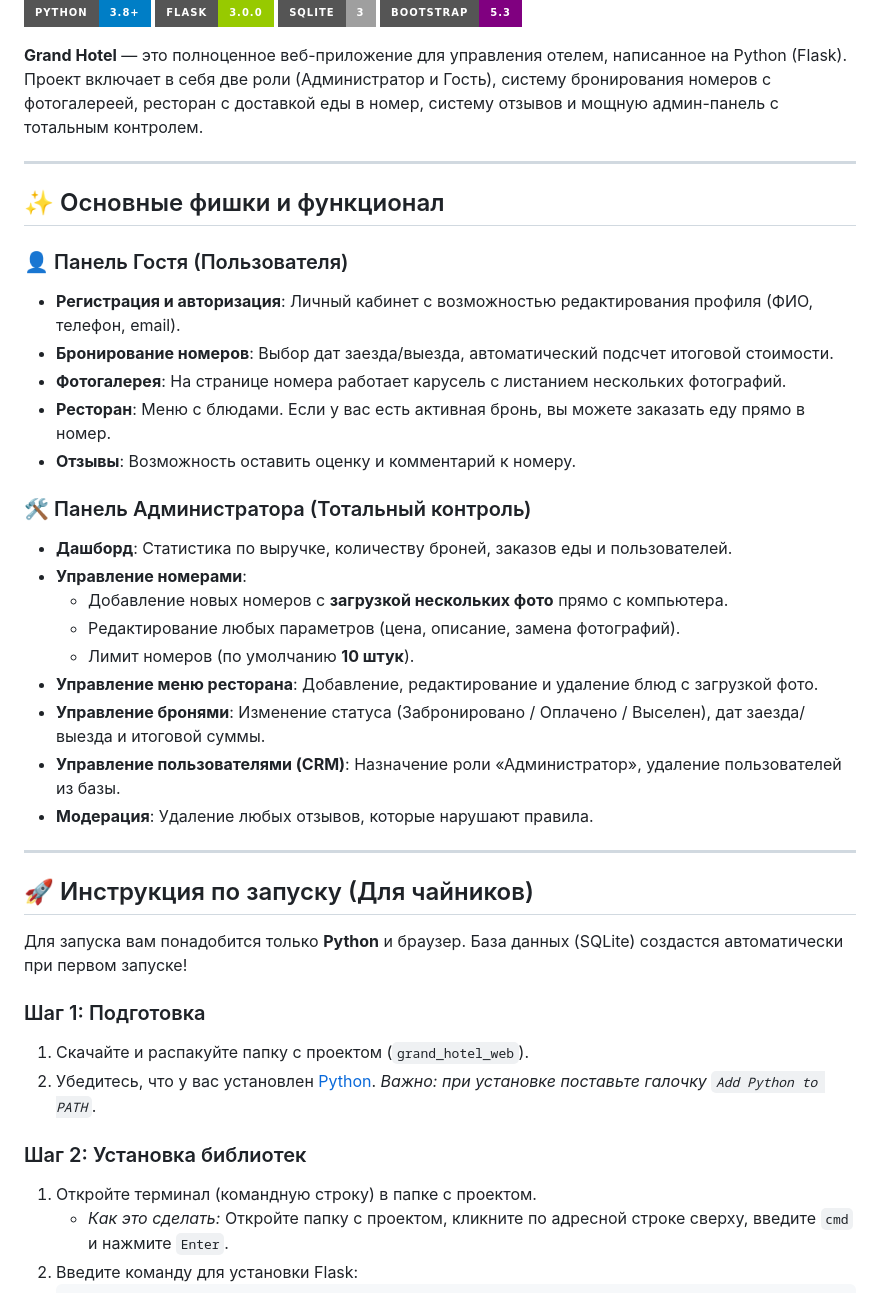
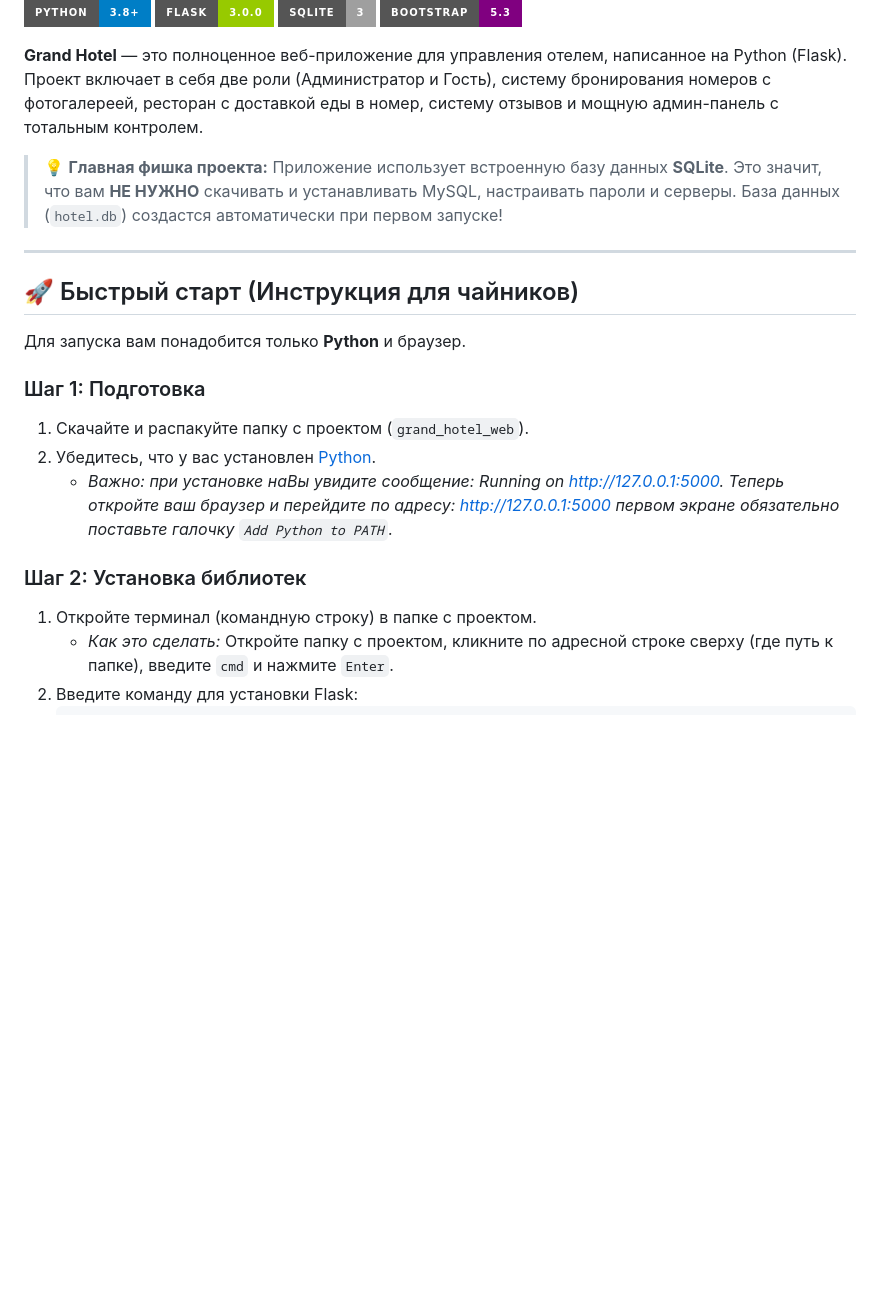
Before and after one commit to L0qt/hotels, a Markdown page: README.md, the part around one of its changes. Rendered like a GitHub page; badges without logos; blank space fills up the shorter version.

````diff
--- a/README.md
+++ b/README.md
@@ -8,41 +8,24 @@
 **Grand Hotel** — это полноценное веб-приложение для управления отелем, написанное на Python (Flask).
 Проект включает в себя две роли (Администратор и Гость), систему бронирования номеров с фотогалереей, ресторан с доставкой еды в номер, систему отзывов и мощную админ-панель с тотальным контролем.
 
----
-
-## ✨ Основные фишки и функционал
-
-### 👤 Панель Гостя (Пользователя)
-*   **Регистрация и авторизация**: Личный кабинет с возможностью редактирования профиля (ФИО, телефон, email).
-*   **Бронирование номеров**: Выбор дат заезда/выезда, автоматический подсчет итоговой стоимости.
-*   **Фотогалерея**: На странице номера работает карусель с листанием нескольких фотографий.
-*   **Ресторан**: Меню с блюдами. Если у вас есть активная бронь, вы можете заказать еду прямо в номер.
-*   **Отзывы**: Возможность оставить оценку и комментарий к номеру.
-
-### 🛠️ Панель Администратора (Тотальный контроль)
-*   **Дашборд**: Статистика по выручке, количеству броней, заказов еды и пользователей.
-*   **Управление номерами**:
-    *   Добавление новых номеров с **загрузкой нескольких фото** прямо с компьютера.
-    *   Редактирование любых параметров (цена, описание, замена фотографий).
-    *   Лимит номеров (по умолчанию **10 штук**).
-*   **Управление меню ресторана**: Добавление, редактирование и удаление блюд с загрузкой фото.
-*   **Управление бронями**: Изменение статуса (Забронировано / Оплачено / Выселен), дат заезда/выезда и итоговой суммы.
-*   **Управление пользователями (CRM)**: Назначение роли «Администратор», удаление пользователей из базы.
-*   **Модерация**: Удаление любых отзывов, которые нарушают правила.
+> 💡 **Главная фишка проекта:**
+> Приложение использует встроенную базу данных **SQLite**. Это значит, что вам **НЕ НУЖНО** скачивать и устанавливать MySQL, настраивать пароли и серверы. База данных (`hotel.db`) создастся автоматически при первом запуске!
 
 ---
 
-## 🚀 Инструкция по запуску (Для чайников)
+## 🚀 Быстрый старт (Инструкция для чайников)
 
-Для запуска вам понадобится только **Python** и браузер. База данных (SQLite) создастся автоматически при первом запуске!
+Для запуска вам понадобится только **Python** и браузер.
 
 ### Шаг 1: Подготовка
 1. Скачайте и распакуйте папку с проектом (`grand_hotel_web`).
-2. Убедитесь, что у вас установлен [Python](https://www.python.org/downloads/). *Важно: при установке поставьте галочку `Add Python to PATH`*.
+2. Убедитесь, что у вас установлен [Python](https://www.python.org/downloads/).
+   * *Важно: при установке наВы увидите сообщение: Running on http://127.0.0.1:5000.
+Теперь откройте ваш браузер и перейдите по адресу: http://127.0.0.1:5000 первом экране обязательно поставьте галочку `Add Python to PATH`.*
 
 ### Шаг 2: Установка библиотек
 1. Откройте терминал (командную строку) в папке с проектом.
-   * *Как это сделать:* Откройте папку с проектом, кликните по адресной строке сверху, введите `cmd` и нажмите `Enter`.
+   * *Как это сделать:* Откройте папку с проектом, кликните по адресной строке сверху (где путь к папке), введите `cmd` и нажмите `Enter`.
 2. Введите команду для установки Flask:
    ```bash
    pip install -r requirements.txt
````
Also changed, not shown: other parts of README.md (+87 -0 lines).
